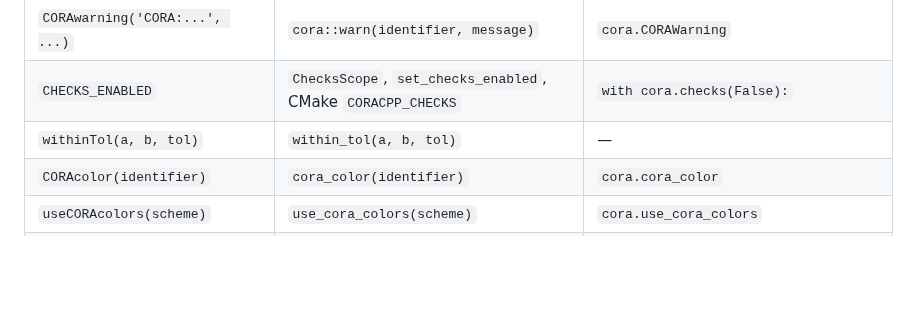
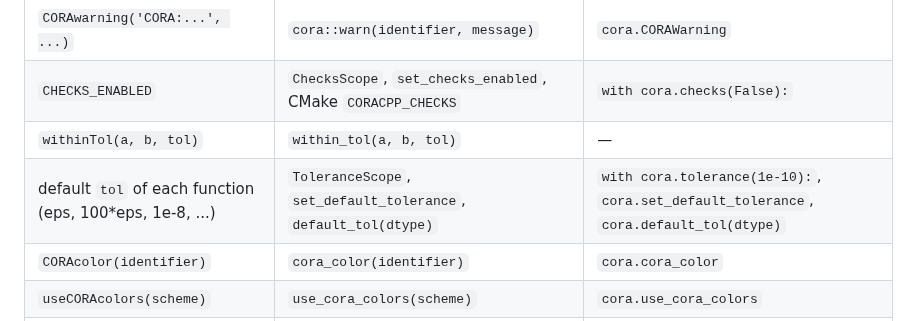
Before and after one commit to CORA-COMP/CORA.cpp, a Markdown page: docs/naming.md, the part around the change. Drawn GitHub-style; blank space fills up the shorter version.

```diff
--- a/docs/naming.md
+++ b/docs/naming.md
@@ -134,6 +134,7 @@ changed, and the reasons are listed below.
 | `CORAwarning('CORA:...', ...)` | `cora::warn(identifier, message)` | `cora.CORAWarning` |
 | `CHECKS_ENABLED` | `ChecksScope`, `set_checks_enabled`, CMake `CORACPP_CHECKS` | `with cora.checks(False):` |
 | `withinTol(a, b, tol)` | `within_tol(a, b, tol)` | — |
+| default `tol` of each function (eps, 100*eps, 1e-8, ...) | `ToleranceScope`, `set_default_tolerance`, `default_tol(dtype)` | `with cora.tolerance(1e-10):`, `cora.set_default_tolerance`, `cora.default_tol(dtype)` |
 | `CORAcolor(identifier)` | `cora_color(identifier)` | `cora.cora_color` |
 | `useCORAcolors(scheme)` | `use_cora_colors(scheme)` | `cora.use_cora_colors` |
 | `plot(S, dims, ...)` | `plot(fig, S, dims, options)` | `cora.plot(S, dims, ...)`, `S.plot(dims, ...)` |
```
Also changed, not shown: CONTRIBUTING.md (+6 -3 lines), docs/architecture.md (+16 -7 lines).
